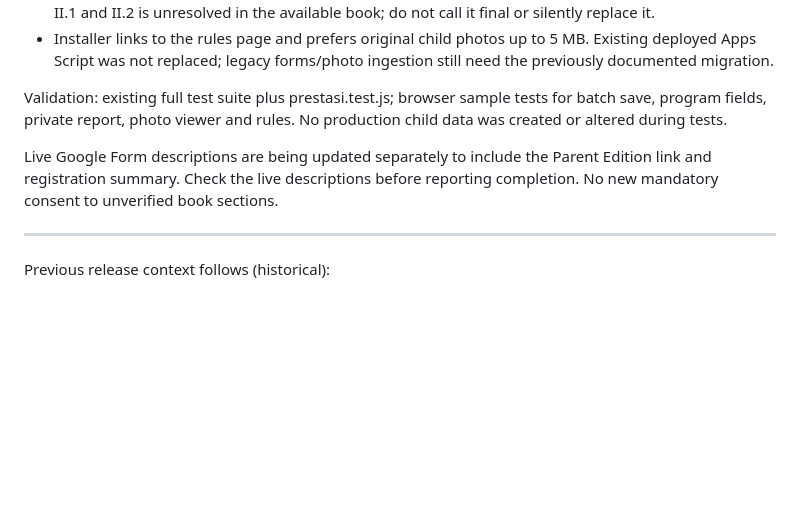
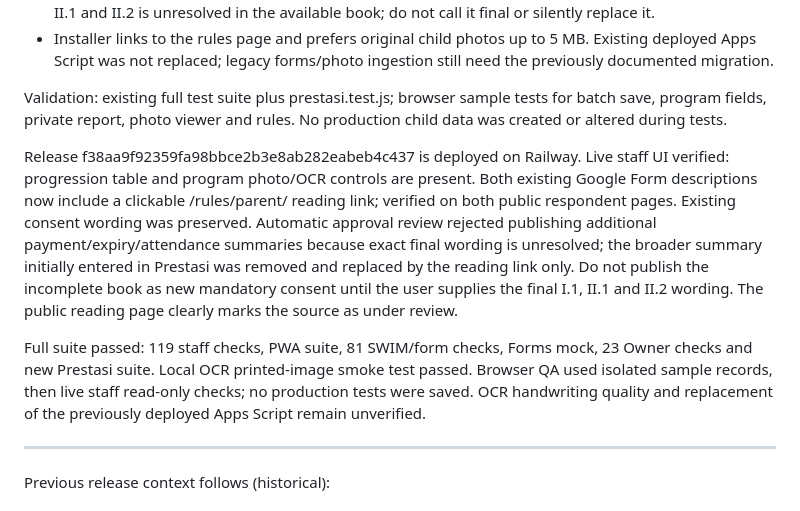
Before and after one commit to barathrumaquaticswimmingclub-ux/barathrum-app, a Markdown page: IMPLEMENTATION_STATUS.md, the part around the change. Rendered like a GitHub page; blank space fills up the shorter version.

Commit message:
Record verified live release, Form reading links and unresolved final consent wording

```diff
--- a/IMPLEMENTATION_STATUS.md
+++ b/IMPLEMENTATION_STATUS.md
@@ -11,7 +11,9 @@ Implemented and verified on isolated sample data:
 
 Validation: existing full test suite plus prestasi.test.js; browser sample tests for batch save, program fields, private report, photo viewer and rules. No production child data was created or altered during tests.
 
-Live Google Form descriptions are being updated separately to include the Parent Edition link and registration summary. Check the live descriptions before reporting completion. No new mandatory consent to unverified book sections.
+Release f38aa9f92359fa98bbce2b3e8ab282eabeb4c437 is deployed on Railway. Live staff UI verified: progression table and program photo/OCR controls are present. Both existing Google Form descriptions now include a clickable /rules/parent/ reading link; verified on both public respondent pages. Existing consent wording was preserved. Automatic approval review rejected publishing additional payment/expiry/attendance summaries because exact final wording is unresolved; the broader summary initially entered in Prestasi was removed and replaced by the reading link only. Do not publish the incomplete book as new mandatory consent until the user supplies the final I.1, II.1 and II.2 wording. The public reading page clearly marks the source as under review.
+
+Full suite passed: 119 staff checks, PWA suite, 81 SWIM/form checks, Forms mock, 23 Owner checks and new Prestasi suite. Local OCR printed-image smoke test passed. Browser QA used isolated sample records, then live staff read-only checks; no production tests were saved. OCR handwriting quality and replacement of the previously deployed Apps Script remain unverified.
 
 ---
 Previous release context follows (historical):
```
